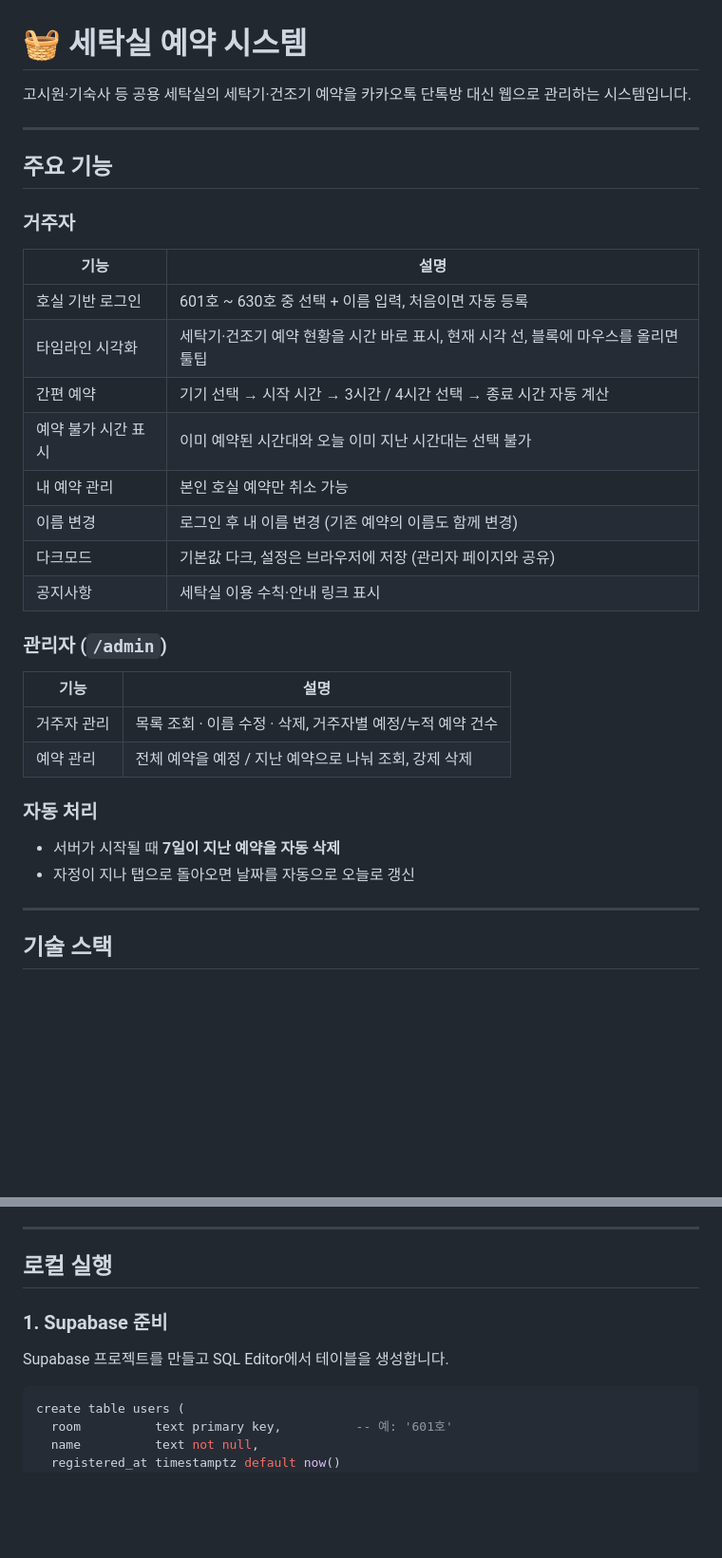
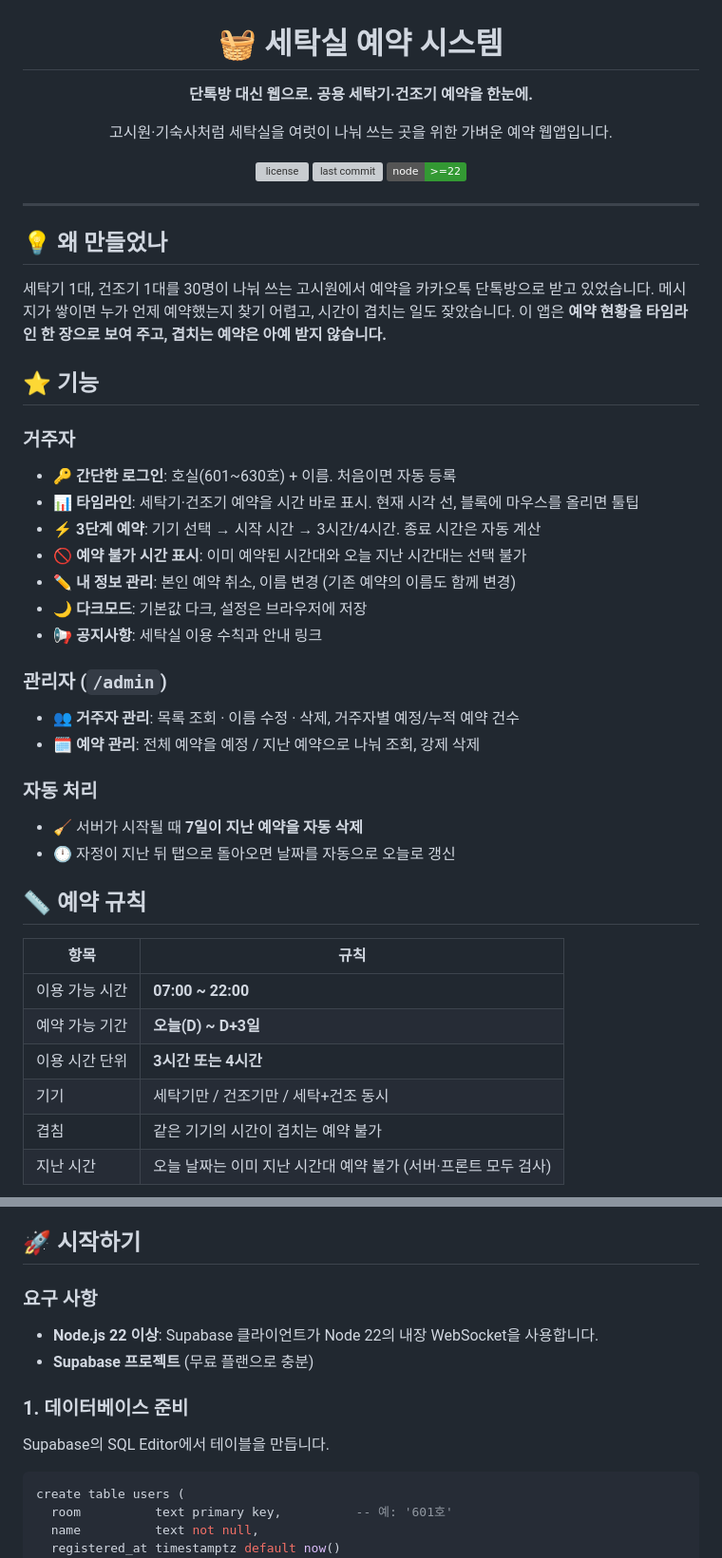
Before and after one commit to DeVentory/laundry-reservation, a Markdown page: README.md, 2 parts joined by grey strips. Shown at 95% size. GitHub-like rendering; badges without logos; blank space fills up the shorter version; grey boxes are pictures that could not be loaded.

````diff
--- a/README.md
+++ b/README.md
@@ -1,37 +3,51 @@
 # 🧺 세탁실 예약 시스템
 
-고시원·기숙사 등 공용 세탁실의 세탁기·건조기 예약을 카카오톡 단톡방 대신 웹으로 관리하는 시스템입니다.
+**단톡방 대신 웹으로. 공용 세탁기·건조기 예약을 한눈에.**
+
+고시원·기숙사처럼 세탁실을 여럿이 나눠 쓰는 곳을 위한 가벼운 예약 웹앱입니다.
+
+<a href="LICENSE"><img src="https://img.shields.io/github/license/DeVentory/laundry-reservation?color=blue" alt="license"></a>
+<a href="https://github.com/DeVentory/laundry-reservation/commits/main"><img src="https://img.shields.io/github/last-commit/DeVentory/laundry-reservation" alt="last commit"></a>
+<img src="https://img.shields.io/badge/node-%3E%3D22-339933?logo=node.js&logoColor=white" alt="node">
+
+</div>
 
 ---
 
-## 주요 기능
+## 💡 왜 만들었나
+
+세탁기 1대, 건조기 1대를 30명이 나눠 쓰는 고시원에서 예약을 카카오톡 단톡방으로 받고 있었습니다. 메시지가 쌓이면 누가 언제 예약했는지 찾기 어렵고, 시간이 겹치는 일도 잦았습니다. 이 앱은 **예약 현황을 타임라인 한 장으로 보여 주고, 겹치는 예약은 아예 받지 않습니다.**
+
+## ⭐ 기능
 
 ### 거주자
 
-| 기능 | 설명 |
-|------|------|
-| 호실 기반 로그인 | 601호 ~ 630호 중 선택 + 이름 입력, 처음이면 자동 등록 |
-| 타임라인 시각화 | 세탁기·건조기 예약 현황을 시간 바로 표시, 현재 시각 선, 블록에 마우스를 올리면 툴팁 |
-| 간편 예약 | 기기 선택 → 시작 시간 → 3시간 / 4시간 선택 → 종료 시간 자동 계산 |
-| 예약 불가 시간 표시 | 이미 예약된 시간대와 오늘 이미 지난 시간대는 선택 불가 |
-| 내 예약 관리 | 본인 호실 예약만 취소 가능 |
-| 이름 변경 | 로그인 후 내 이름 변경 (기존 예약의 이름도 함께 변경) |
-| 다크모드 | 기본값 다크, 설정은 브라우저에 저장 (관리자 페이지와 공유) |
-| 공지사항 | 세탁실 이용 수칙·안내 링크 표시 |
+- 🔑 **간단한 로그인**: 호실(601~630호) + 이름. 처음이면 자동 등록
+- 📊 **타임라인**: 세탁기·건조기 예약을 시간 바로 표시. 현재 시각 선, 블록에 마우스를 올리면 툴팁
+- ⚡ **3단계 예약**: 기기 선택 → 시작 시간 → 3시간/4시간. 종료 시간은 자동 계산
+- 🚫 **예약 불가 시간 표시**: 이미 예약된 시간대와 오늘 지난 시간대는 선택 불가
+- ✏️ **내 정보 관리**: 본인 예약 취소, 이름 변경 (기존 예약의 이름도 함께 변경)
+- 🌙 **다크모드**: 기본값 다크, 설정은 브라우저에 저장
+- 📢 **공지사항**: 세탁실 이용 수칙과 안내 링크
 
 ### 관리자 (`/admin`)
 
-| 기능 | 설명 |
-|------|------|
-| 거주자 관리 | 목록 조회 · 이름 수정 · 삭제, 거주자별 예정/누적 예약 건수 |
-| 예약 관리 | 전체 예약을 예정 / 지난 예약으로 나눠 조회, 강제 삭제 |
+- 👥 **거주자 관리**: 목록 조회 · 이름 수정 · 삭제, 거주자별 예정/누적 예약 건수
+- 🗓 **예약 관리**: 전체 예약을 예정 / 지난 예약으로 나눠 조회, 강제 삭제
 
 ### 자동 처리
 
-- 서버가 시작될 때 **7일이 지난 예약을 자동 삭제**
-- 자정이 지나 탭으로 돌아오면 날짜를 자동으로 오늘로 갱신
+- 🧹 서버가 시작될 때 **7일이 지난 예약을 자동 삭제**
+- 🕛 자정이 지난 뒤 탭으로 돌아오면 날짜를 자동으로 오늘로 갱신
 
----
+## 📏 예약 규칙
 
-## 기술 스택
+| 항목 | 규칙 |
+|---|---|
+| 이용 가능 시간 | **07:00 ~ 22:00** |
+| 예약 가능 기간 | **오늘(D) ~ D+3일** |
+| 이용 시간 단위 | **3시간 또는 4시간** |
+| 기기 | 세탁기만 / 건조기만 / 세탁+건조 동시 |
+| 겹침 | 같은 기기의 시간이 겹치는 예약 불가 |
+| 지난 시간 | 오늘 날짜는 이미 지난 시간대 예약 불가 (서버·프론트 모두 검사) |
 
@@ -42,12 +68,15 @@
 - **세션**: localStorage (사용자), sessionStorage (관리자)
 
----
+## 🚀 시작하기
 
-## 로컬 실행
+### 요구 사항
 
-### 1. Supabase 준비
+- **Node.js 22 이상**: Supabase 클라이언트가 Node 22의 내장 WebSocket을 사용합니다.
+- **Supabase 프로젝트** (무료 플랜으로 충분)
 
-Supabase 프로젝트를 만들고 SQL Editor에서 테이블을 생성합니다.
+### 1. 데이터베이스 준비
+
+Supabase의 SQL Editor에서 테이블을 만듭니다.
 
 ```sql
 create table users (
````
Also changed, not shown: other parts of README.md (+51 -42 lines).
